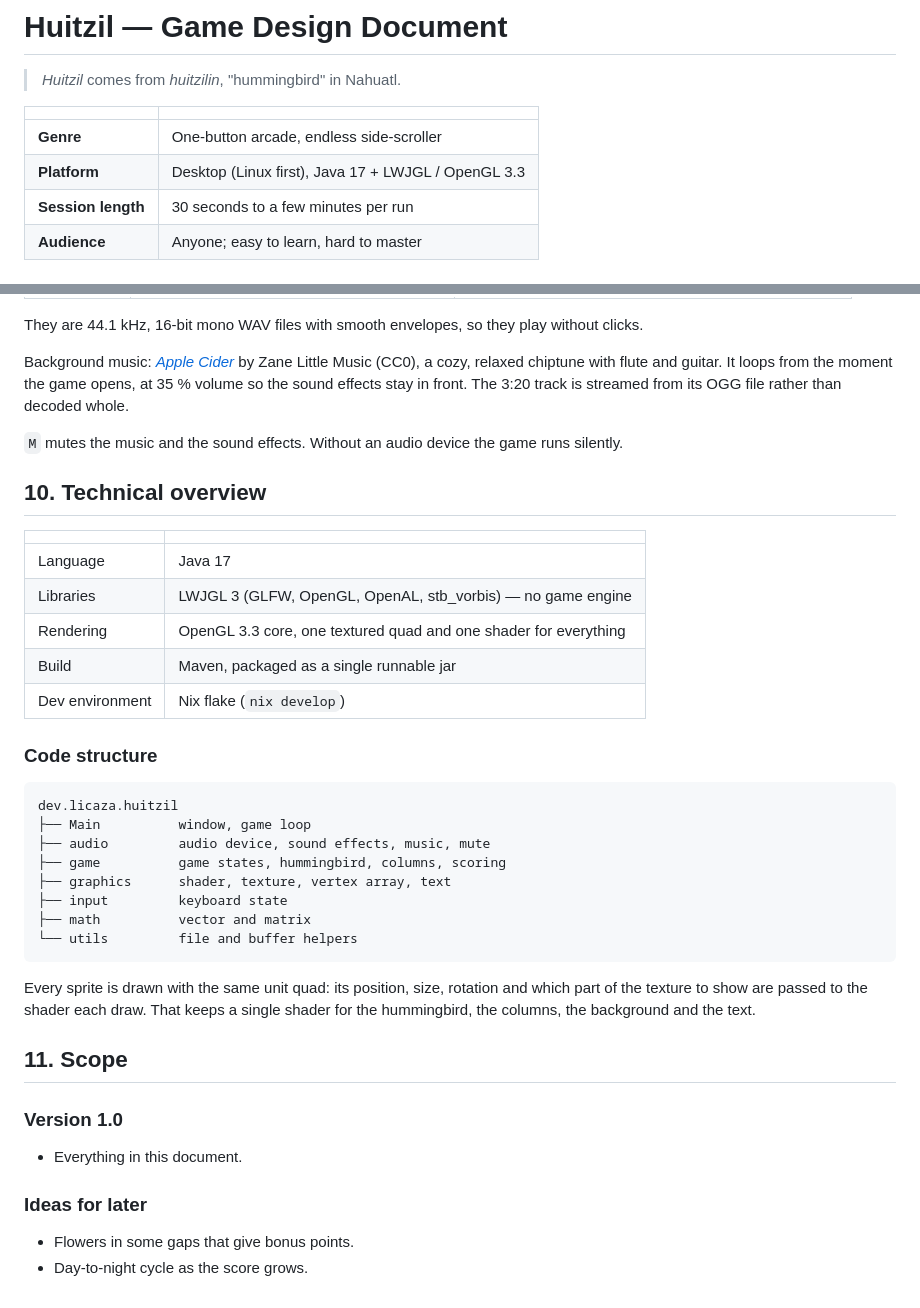
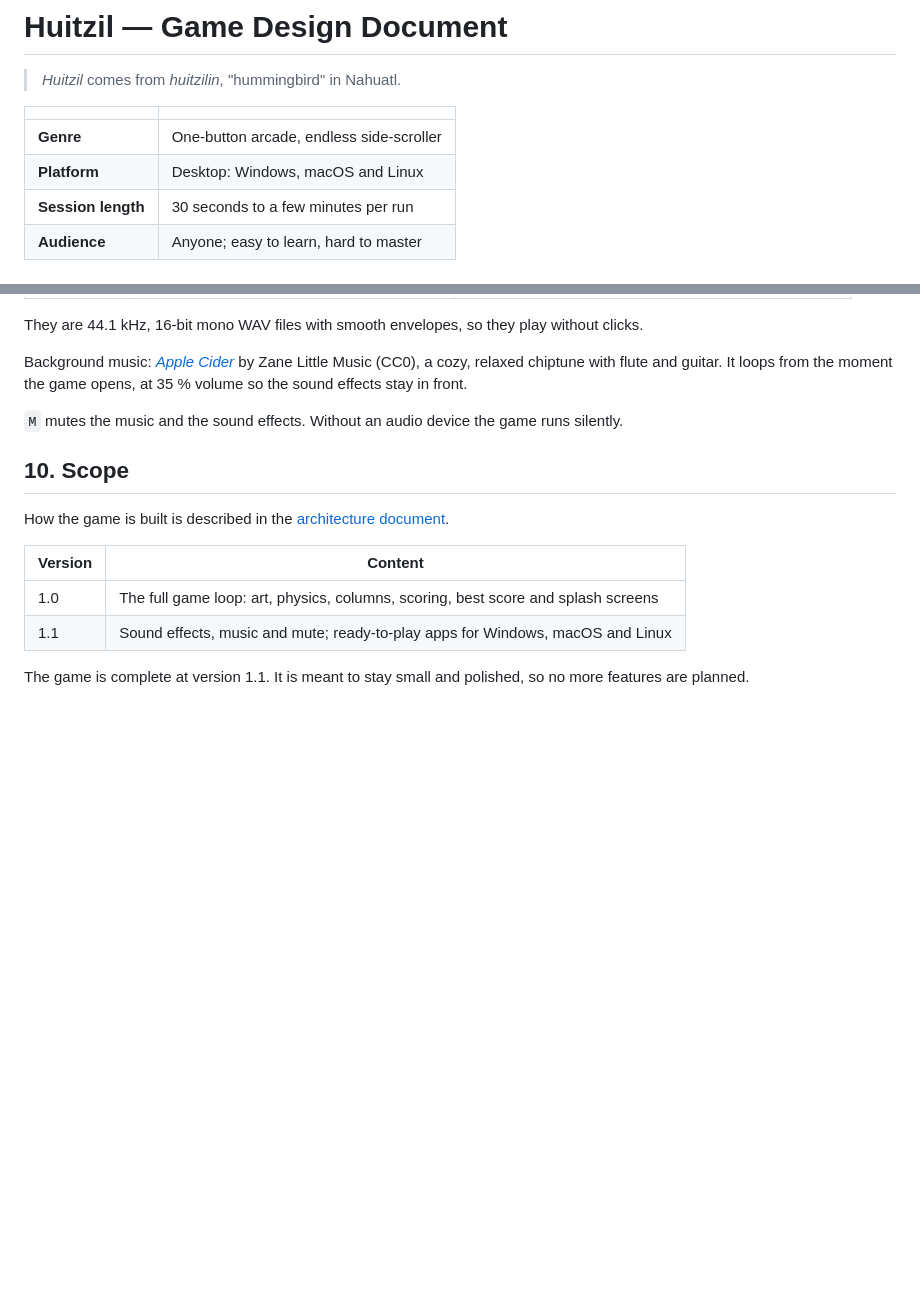
Before and after one commit to landoicco/huitzil, a Markdown page: docs/GDD.md, 2 parts joined by grey strips. GitHub-like rendering; blank space fills up the shorter version.

````diff
--- a/docs/GDD.md
+++ b/docs/GDD.md
@@ -5,7 +5,7 @@
 | | |
 |---|---|
 | **Genre** | One-button arcade, endless side-scroller |
-| **Platform** | Desktop (Linux first), Java 17 + LWJGL / OpenGL 3.3 |
+| **Platform** | Desktop: Windows, macOS and Linux |
 | **Session length** | 30 seconds to a few minutes per run |
 | **Audience** | Anyone; easy to learn, hard to master |
 
@@ -194,46 +194,19 @@ without clicks.
 Background music: [*Apple Cider*](https://opengameart.org/content/apple-cider)
 by Zane Little Music (CC0), a cozy, relaxed chiptune with flute and guitar. It
 loops from the moment the game opens, at 35 % volume so the sound effects stay
-in front. The 3:20 track is streamed from its OGG file rather than decoded
-whole.
+in front.
 
 `M` mutes the music and the sound effects. Without an audio device the game
 runs silently.
 
-## 10. Technical overview
+## 10. Scope
 
-| | |
+How the game is built is described in the [architecture document](ARCHITECTURE.md).
+
+| Version | Content |
 |---|---|
-| Language | Java 17 |
-| Libraries | LWJGL 3 (GLFW, OpenGL, OpenAL, stb_vorbis) — no game engine |
-| Rendering | OpenGL 3.3 core, one textured quad and one shader for everything |
-| Build | Maven, packaged as a single runnable jar |
-| Dev environment | Nix flake (`nix develop`) |
+| 1.0 | The full game loop: art, physics, columns, scoring, best score and splash screens |
+| 1.1 | Sound effects, music and mute; ready-to-play apps for Windows, macOS and Linux |
 
-### Code structure
-
-```
-dev.licaza.huitzil
-├── Main          window, game loop
-├── audio         audio device, sound effects, music, mute
-├── game          game states, hummingbird, columns, scoring
-├── graphics      shader, texture, vertex array, text
-├── input         keyboard state
-├── math          vector and matrix
-└── utils         file and buffer helpers
-```
-
-Every sprite is drawn with the same unit quad: its position, size, rotation and
-which part of the texture to show are passed to the shader each draw. That keeps
-a single shader for the hummingbird, the columns, the background and the text.
-
-## 11. Scope
-
-### Version 1.0
-
-- Everything in this document.
-
-### Ideas for later
-
-- Flowers in some gaps that give bonus points.
-- Day-to-night cycle as the score grows.
+The game is complete at version 1.1. It is meant to stay small and polished,
+so no more features are planned.
````
Also changed, not shown: README.md (+33 -75 lines), docs/ARCHITECTURE.md (added, +114 -0 lines), docs/banner.png (added), 1 other file.
